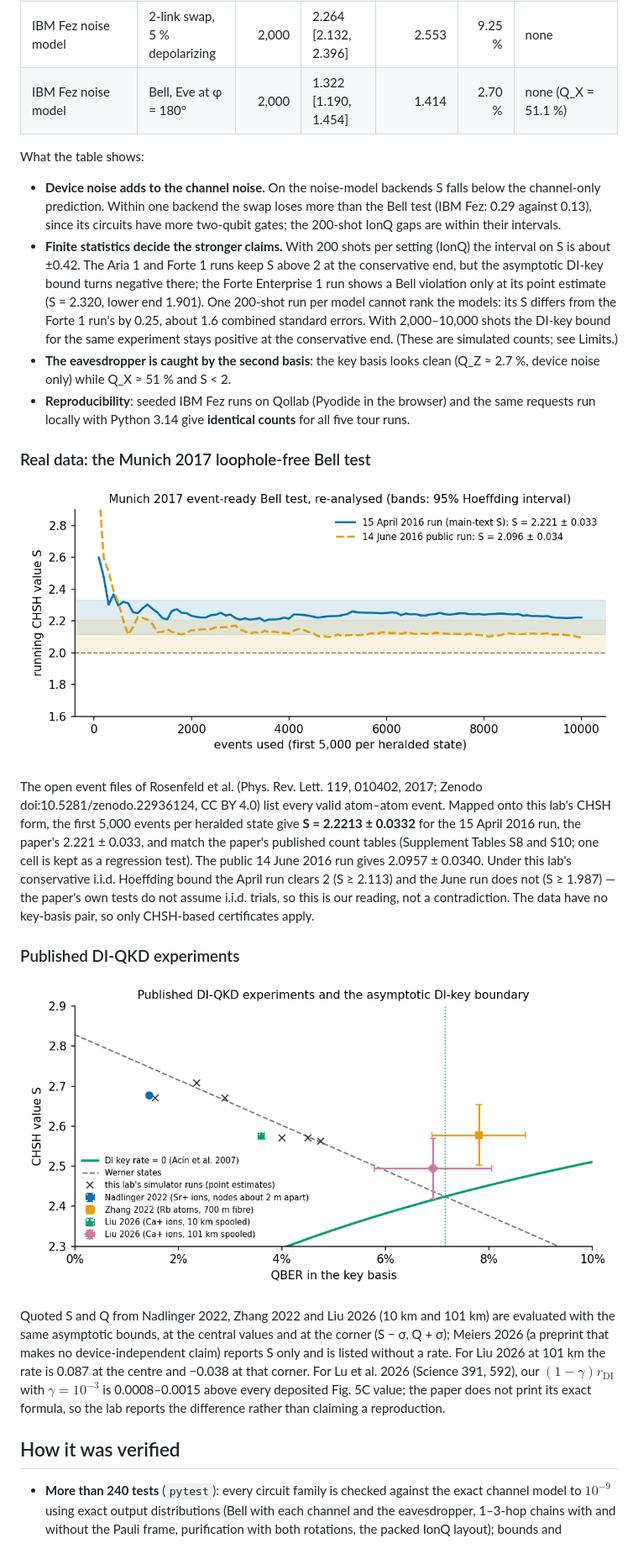
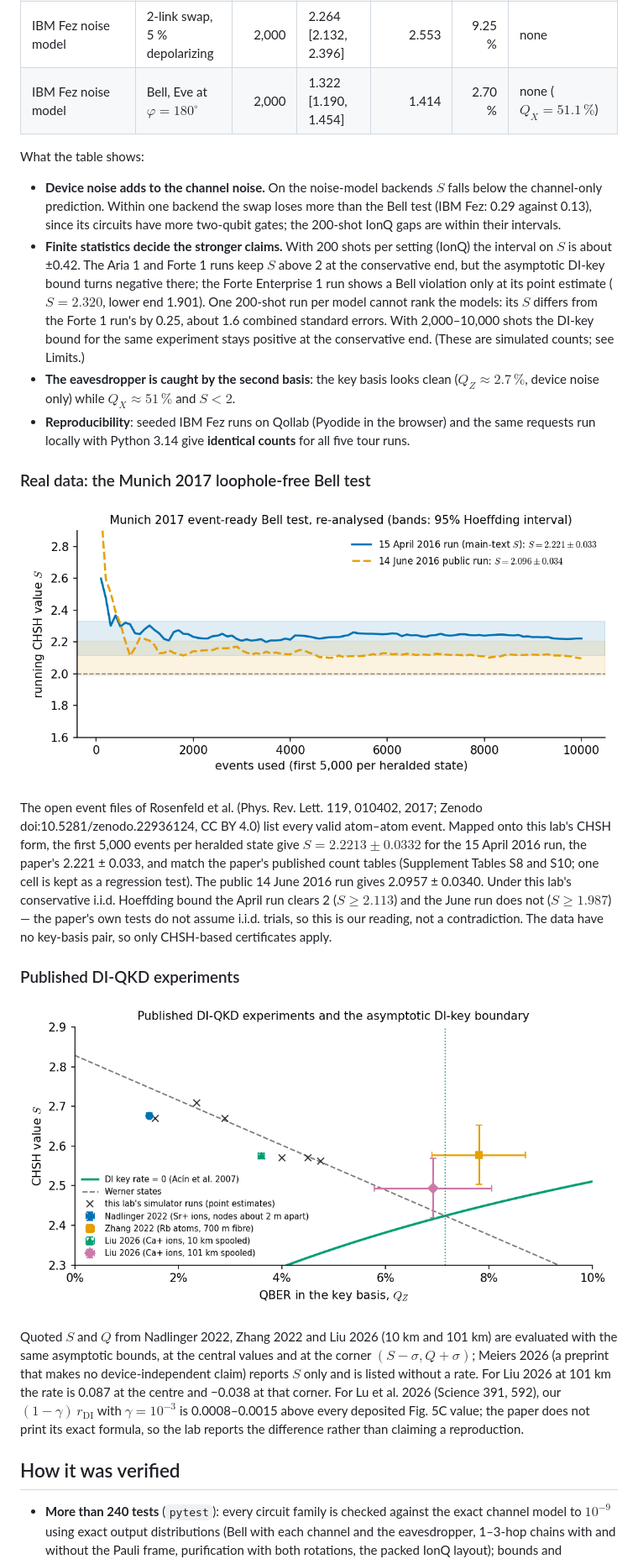
Before and after one commit to thedaemon-wizard/Qollab_IonQ_Global_Quantum_Hackathon, a Markdown page: README.md, the part around the change printed below. Shown: that part at 84% size. GitHub-like rendering; pictures changed too: docs/img/di_boundary.png, docs/img/rosenfeld.png.

```diff
--- a/README.md
+++ b/README.md
@@ -184,23 +184,23 @@ captured run passes: canary fraction 0.9725 on IBM Fez and 1 elsewhere, threshol
 | IonQ Forte Enterprise 1 noise model | Bell, 5 % depolarizing | 200 | 2.320 [1.901, 2.739] | 2.687 | 10.50 % | none |
 | IonQ Aria 1 noise model | 2-link swap, no added noise | 200 | 2.520 [2.101, 2.939] | 2.828 | 2.00 % | 0.339 → none |
 | IBM Fez noise model | 2-link swap, 5 % depolarizing | 2,000 | 2.264 [2.132, 2.396] | 2.553 | 9.25 % | none |
-| IBM Fez noise model | Bell, Eve at φ = 180° | 2,000 | 1.322 [1.190, 1.454] | 1.414 | 2.70 % | none (Q_X = 51.1 %) |
+| IBM Fez noise model | Bell, Eve at $`\varphi = 180^\circ`$ | 2,000 | 1.322 [1.190, 1.454] | 1.414 | 2.70 % | none ($`Q_X = 51.1\,\%`$) |
 
 What the table shows:
 
-- **Device noise adds to the channel noise.** On the noise-model backends S falls below the
+- **Device noise adds to the channel noise.** On the noise-model backends $`S`$ falls below the
   channel-only prediction. Within one backend the swap loses more than the Bell test (IBM Fez:
   0.29 against 0.13), since its circuits have more two-qubit gates; the 200-shot IonQ gaps are
   within their intervals.
 - **Finite statistics decide the stronger claims.** With 200 shots per setting (IonQ) the
-  interval on S is about ±0.42. The Aria 1 and Forte 1 runs keep S above 2 at the conservative
+  interval on $`S`$ is about ±0.42. The Aria 1 and Forte 1 runs keep $`S`$ above 2 at the conservative
   end, but the asymptotic DI-key bound turns negative there; the Forte Enterprise 1 run shows a
-  Bell violation only at its point estimate (S = 2.320, lower end 1.901). One 200-shot run per
-  model cannot rank the models: its S differs from the Forte 1 run's by 0.25, about 1.6 combined
+  Bell violation only at its point estimate ($`S = 2.320`$, lower end 1.901). One 200-shot run per
+  model cannot rank the models: its $`S`$ differs from the Forte 1 run's by 0.25, about 1.6 combined
   standard errors. With 2,000–10,000 shots the DI-key bound for the same experiment stays
   positive at the conservative end. (These are simulated counts; see Limits.)
-- **The eavesdropper is caught by the second basis**: the key basis looks clean (Q_Z ≈ 2.7 %,
-  device noise only) while Q_X ≈ 51 % and S < 2.
+- **The eavesdropper is caught by the second basis**: the key basis looks clean ($`Q_Z \approx 2.7\,\%`$,
+  device noise only) while $`Q_X \approx 51\,\%`$ and $`S < 2`$.
 - **Reproducibility**: seeded IBM Fez runs on Qollab (Pyodide in the browser) and the same
   requests run locally with Python 3.14 give **identical counts** for all five tour runs.
 
@@ -210,28 +210,28 @@ What the table shows:
 
 The open event files of Rosenfeld et al. (Phys. Rev. Lett. 119, 010402, 2017; Zenodo
 doi:10.5281/zenodo.22936124, CC BY 4.0) list every valid atom–atom event. Mapped onto this
-lab's CHSH form, the first 5,000 events per heralded state give **S = 2.2213 ± 0.0332** for
+lab's CHSH form, the first 5,000 events per heralded state give **$`S = 2.2213 \pm 0.0332`$** for
 the 15 April 2016 run, the paper's 2.221 ± 0.033, and match the paper's published count tables
 (Supplement Tables S8 and S10; one cell is kept as a regression test). The public 14 June 2016 run gives 2.0957 ± 0.0340. Under this lab's conservative
-i.i.d. Hoeffding bound the April run clears 2 (S ≥ 2.113) and the June run does not
-(S ≥ 1.987) — the paper's own tests do not assume i.i.d. trials, so this is our reading, not a
+i.i.d. Hoeffding bound the April run clears 2 ($`S \ge 2.113`$) and the June run does not
+($`S \ge 1.987`$) — the paper's own tests do not assume i.i.d. trials, so this is our reading, not a
 contradiction. The data have no key-basis pair, so only CHSH-based certificates apply.
 
 ### Published DI-QKD experiments
 
 ![Published experiments on the S–Q plane with the DI-key boundary](docs/img/di_boundary.png)
 
-Quoted S and Q from Nadlinger 2022, Zhang 2022 and Liu 2026 (10 km and 101 km) are evaluated
-with the same asymptotic bounds, at the central values and at the corner (S − σ, Q + σ);
-Meiers 2026 (a preprint that makes no device-independent claim) reports S only and is listed
+Quoted $`S`$ and $`Q`$ from Nadlinger 2022, Zhang 2022 and Liu 2026 (10 km and 101 km) are evaluated
+with the same asymptotic bounds, at the central values and at the corner $`(S - \sigma, Q + \sigma)`$;
+Meiers 2026 (a preprint that makes no device-independent claim) reports $`S`$ only and is listed
 without a rate. For Liu 2026 at 101 km the rate is 0.087 at the centre and −0.038 at that
-corner. For Lu et al. 2026 (Science 391, 592), our $(1-\gamma)r_\text{DI}$ with
-$\gamma=10^{-3}$ is 0.0008–0.0015 above every deposited Fig. 5C value; the paper does not print
+corner. For Lu et al. 2026 (Science 391, 592), our $`(1 - \gamma)\,r_\text{DI}`$ with
+$`\gamma = 10^{-3}`$ is 0.0008–0.0015 above every deposited Fig. 5C value; the paper does not print
 its exact formula, so the lab reports the difference rather than claiming a reproduction.
 
 ## How it was verified
 
 - **More than 240 tests** (`pytest`): every circuit family is checked against the exact channel model
-  to $10^{-9}$ using exact output distributions (Bell with each channel and the eavesdropper,
+  to $`10^{-9}`$ using exact output distributions (Bell with each channel and the eavesdropper,
   1–3-hop chains with and without the Pauli frame, purification with both rotations, the packed
   IonQ layout); bounds and thresholds against published values; Hoeffding and Wilson
```
Also changed, not shown: other parts of README.md (+36 -36 lines), docs/references.md (+176 -176 lines), docs/review.md (+8 -8 lines), docs/img/backends.png, 5 other files.
